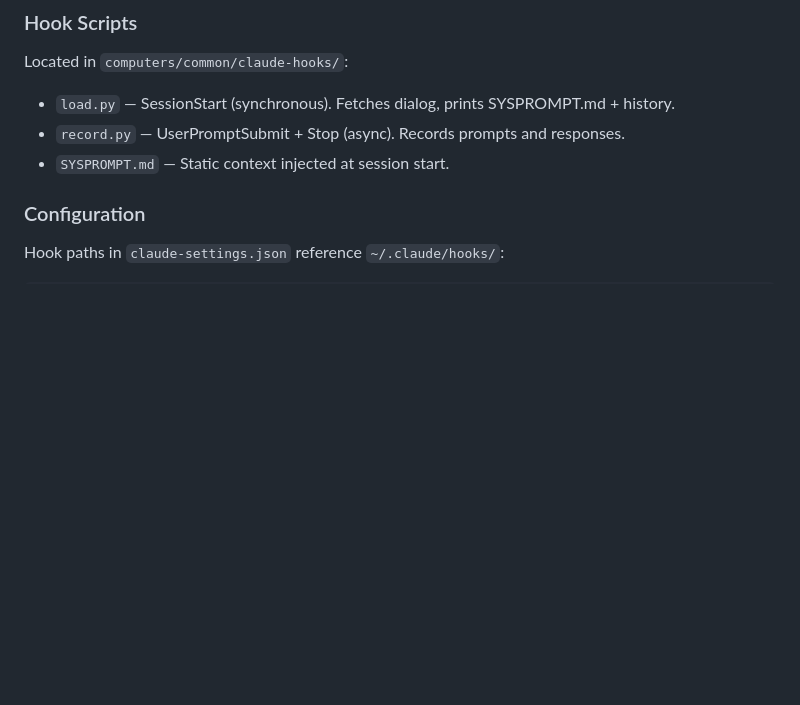
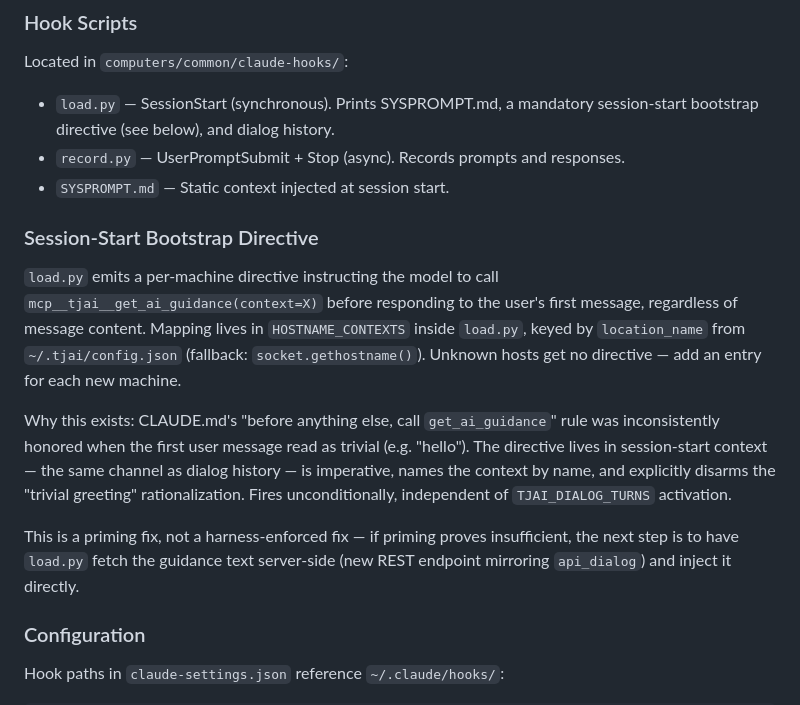
Before and after one commit to wenaus/tjai, a Markdown page: docs/claude-integration.md, the part around the change. Rendered like a GitHub page; blank space fills up the shorter version.

Commit message:
claude-hooks: machine-scoped session-start bootstrap directive
Prior failure: on a trivial first message ("hello") the model skipped
CLAUDE.md's "before anything else, call get_ai_guidance" rule because the
message didn't read like work. The rule should fire on message #1, not on
a trigger word like "bootstrap"; relying on how imperative the greeting
sounds is brittle.

load.py now emits a machine-scoped directive in session-start context
instructing the model to call mcp__tjai__get_ai_guidance(context=X)
before responding to the first message, regardless of its content.
HOSTNAME_CONTEXTS dict maps location_name -> list of contexts:
  StudioMax/ec2dev/mbp -> ["tjai"]
  (panda/ATLAS host -> ["swf"] -- add when its location_name is known)
Unknown host -> no directive (safer than guessing wrong context).

Restructured the TURNS=unset/0 branches so they no longer early-exit
past SYSPROMPT and the new bootstrap block -- those now fire
unconditionally; dialog notice is appended at the end.

This is a priming fix, not harness-enforced. If priming proves
insufficient, next step is a REST endpoint that returns guidance text
for load.py to inject directly.

- computers/common/claude-hooks/load.py: restructured; HOSTNAME_CONTEXTS
  dict; bootstrap directive emission.
- tjai/docs/claude-integration.md: documents the bootstrap directive,
  the hostname mapping, and the rationale.

```diff
--- a/docs/claude-integration.md
+++ b/docs/claude-integration.md
@@ -134,9 +134,30 @@ Dialog entries: `kind='memory'`, `context='claude-code'`, `tag='ccdialog'`, `is_
 ### Hook Scripts
 
 Located in `computers/common/claude-hooks/`:
-- `load.py` — SessionStart (synchronous). Fetches dialog, prints SYSPROMPT.md + history.
+- `load.py` — SessionStart (synchronous). Prints SYSPROMPT.md, a mandatory
+  session-start bootstrap directive (see below), and dialog history.
 - `record.py` — UserPromptSubmit + Stop (async). Records prompts and responses.
 - `SYSPROMPT.md` — Static context injected at session start.
+
+### Session-Start Bootstrap Directive
+
+`load.py` emits a per-machine directive instructing the model to call
+`mcp__tjai__get_ai_guidance(context=X)` before responding to the user's first
+message, regardless of message content. Mapping lives in `HOSTNAME_CONTEXTS`
+inside `load.py`, keyed by `location_name` from `~/.tjai/config.json` (fallback:
+`socket.gethostname()`). Unknown hosts get no directive — add an entry for
+each new machine.
+
+Why this exists: CLAUDE.md's "before anything else, call `get_ai_guidance`"
+rule was inconsistently honored when the first user message read as trivial
+(e.g. "hello"). The directive lives in session-start context — the same
+channel as dialog history — is imperative, names the context by name, and
+explicitly disarms the "trivial greeting" rationalization. Fires
+unconditionally, independent of `TJAI_DIALOG_TURNS` activation.
+
+This is a priming fix, not a harness-enforced fix — if priming proves
+insufficient, the next step is to have `load.py` fetch the guidance text
+server-side (new REST endpoint mirroring `api_dialog`) and inject it directly.
 
 ### Configuration
 
```
